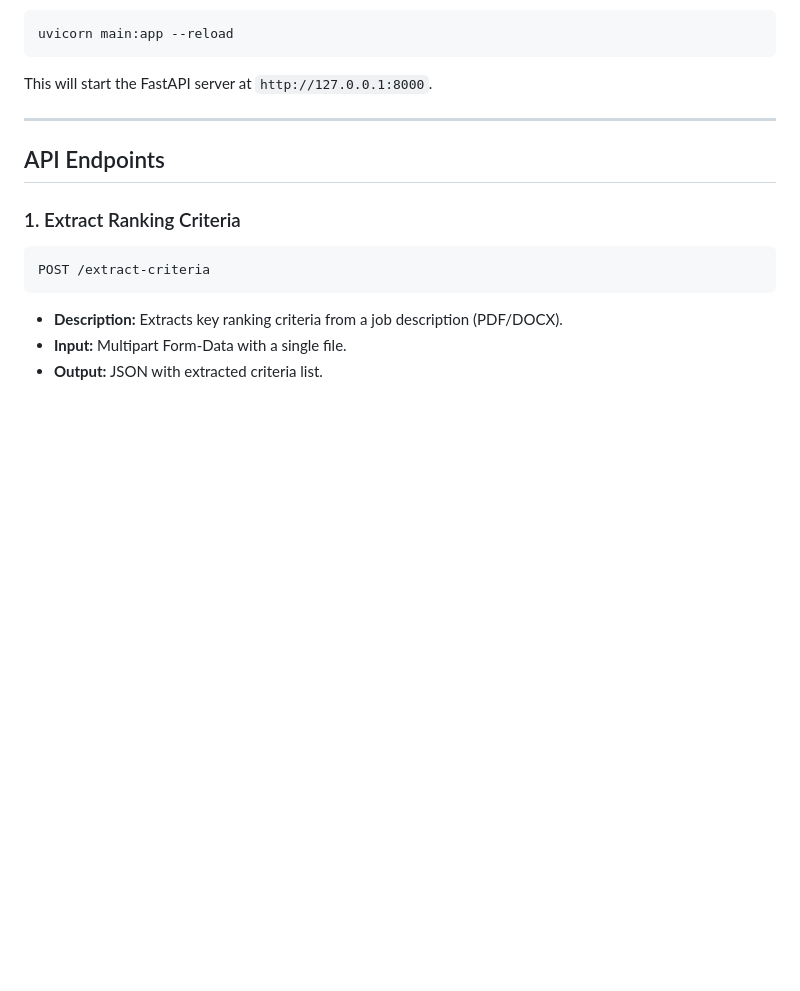
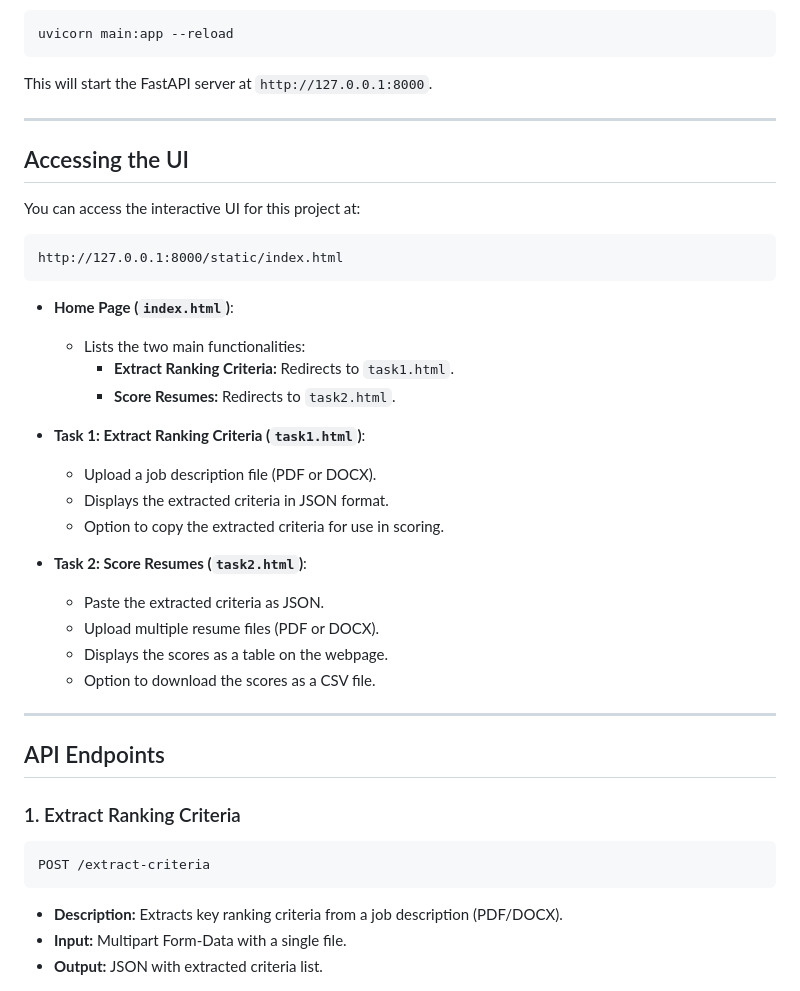
Before and after one commit to Leman5/Resume-Ranking-API, a Markdown page: README.md, the part around one of its changes. Rendered like a GitHub page; blank space fills up the shorter version.

````diff
--- a/README.md
+++ b/README.md
@@ -63,7 +70,33 @@ This will start the FastAPI server at `http://127.0.0.1:8000`.
 
 ---
 
+## Accessing the UI
+
+You can access the interactive UI for this project at:
+```
+http://127.0.0.1:8000/static/index.html
+```
+
+- **Home Page (`index.html`)**:
+  - Lists the two main functionalities:
+    - **Extract Ranking Criteria:** Redirects to `task1.html`.
+    - **Score Resumes:** Redirects to `task2.html`.
+
+- **Task 1: Extract Ranking Criteria (`task1.html`)**:
+  - Upload a job description file (PDF or DOCX).
+  - Displays the extracted criteria in JSON format.
+  - Option to copy the extracted criteria for use in scoring.
+
+- **Task 2: Score Resumes (`task2.html`)**:
+  - Paste the extracted criteria as JSON.
+  - Upload multiple resume files (PDF or DOCX).
+  - Displays the scores as a table on the webpage.
+  - Option to download the scores as a CSV file.
+
+---
+
 ## API Endpoints
+
 ### 1. Extract Ranking Criteria
 ```
 POST /extract-criteria
````
Also changed, not shown: other parts of README.md (+37 -29 lines).
